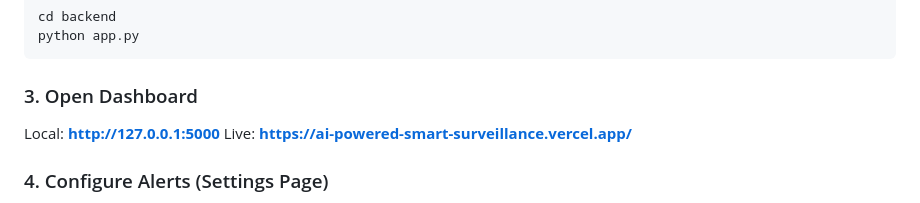
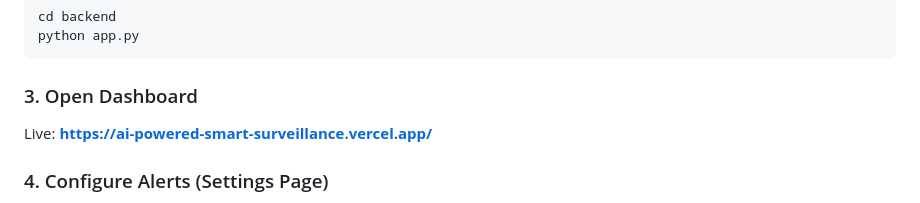
Before and after one commit to Sainath23-ai/AI-Powered-Smart-Surveillance, a Markdown page: README.md, the part around the change. GitHub-like rendering.

````diff
--- a/README.md
+++ b/README.md
@@ -73,7 +73,6 @@ python app.py
 ```
 
 ### 3. Open Dashboard
-Local: **http://127.0.0.1:5000**
 Live: **[https://ai-powered-smart-surveillance.vercel.app/](https://ai-powered-smart-surveillance.vercel.app/)**
 
 ### 4. Configure Alerts (Settings Page)
````
